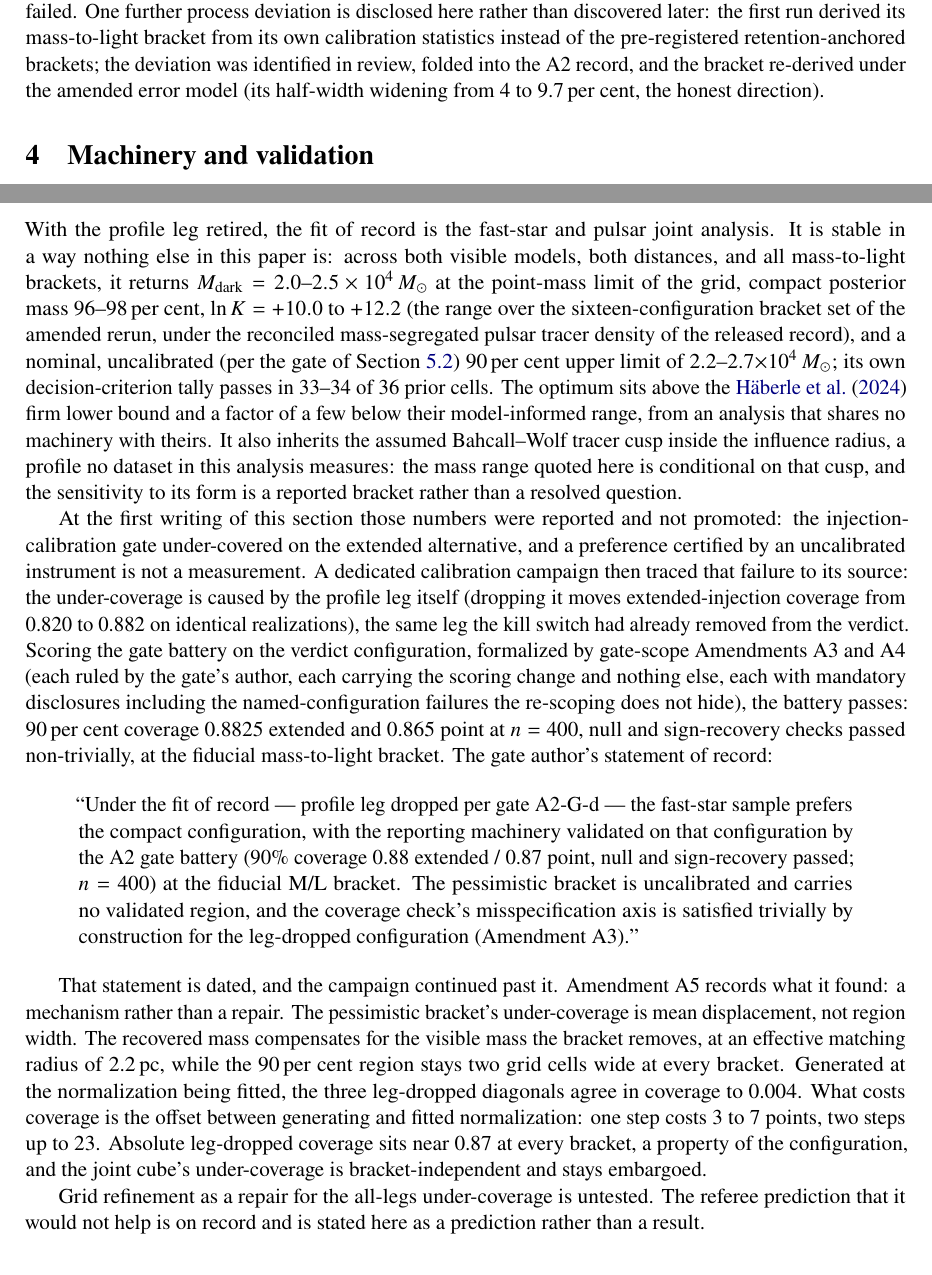
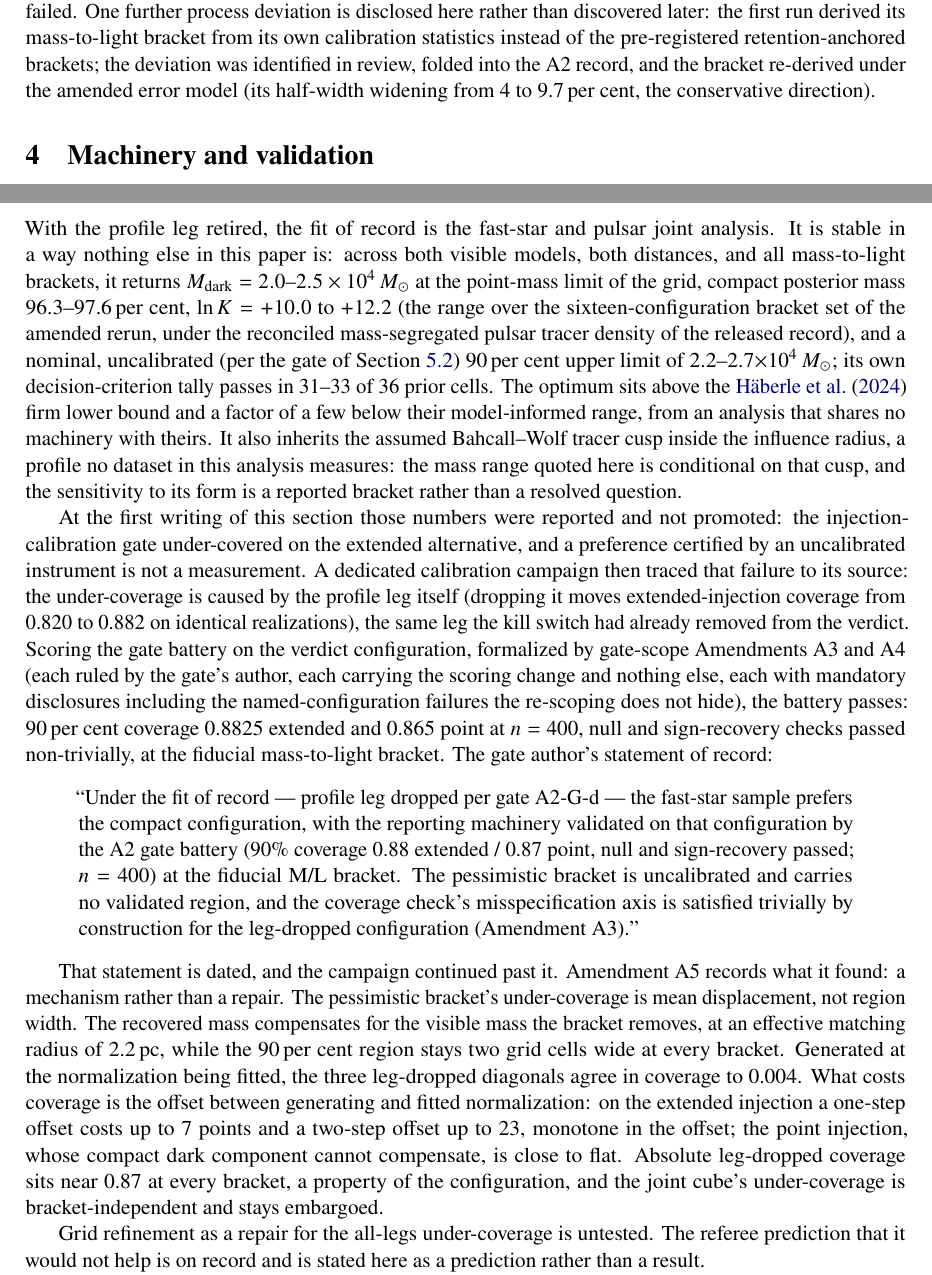
Before and after one commit to PostOakLabs/OCS, a LaTeX paper (papers/source/mass-tension-paper.tex): two parts of pages 6 and 10 of 16, joined at a grey line, cut so that both start at the same text. Compiled offline with pdfLaTeX.

Commit message:
papers: mirror H v1.0 final (editorial pass)
Co-Authored-By: Claude Fable 5 <noreply@anthropic.com>

```diff
--- a/papers/source/mass-tension-paper.tex
+++ b/papers/source/mass-tension-paper.tex
@@ -86,7 +86,7 @@ The analysis plan was committed before any real-data likelihood evaluation. Its
 
 Five amendments were required, all dated, all disclosed here; the first two changed the error model, the next two only the scoring scope of the gates after their own kill switch fired, and the fifth only the reading of how per-bracket coverage is generated and compared (Section~\ref{sec:record}). \textbf{A1:} the pre-registered fiducial visible model was defined on a surface-brightness profile that turned out not to exist in machine-readable form; the amendment names the Plummer/$\alpha\beta\gamma$ pair as a reported bracket, neither member promoted. \textbf{A2:} the first real-data run exposed that the dispersion profile's assumed error model controlled the compact-versus-extended verdict outright (Section~\ref{sec:fit}); rather than choose a value, we froze the run and took the question to two independent methodological reviews and, on their split, a tiebreak adjudication, whose ruling was adopted verbatim: all quadrature error floors, fixed or fitted, were struck as primary (a coherent one-signed residual is mean-model bias, and inflating variance against a biased mean is equivalent to deleting the leg gradually), replaced by an explicit mean-model discrepancy term in the style of \citet{KennedyOHagan2001}, a four-knot spline in $\log r$ with physics-scaled priors and a small white term, both marginalized, together with four quotability gates: a sign and runs test on the residuals, sign-unanimity of \lnK{} across every prior cell and bracket, an injection-calibration rerun at real-data precision with deliberate coherent misspecification, and a budget-overrun kill switch that retires the leg from the verdict if the required discrepancy exceeds twice its physics budget. \textbf{A5:} the pre-registration left implicit whether per-bracket coverage is scored on mocks generated at the bracket being fitted; the amendment reads it that way, fixes the bracket-equivalence criterion as a relative one against the fiducial diagonal in the same configuration and sample, and changes no prior, threshold, gate, or verdict (Section~\ref{sec:record}).
 
-The amendments changed the error model. They did not change the priors, the criteria, the data, or the quotability rules, and the second was adopted with its gates fixed before the rerun that they then failed. One further process deviation is disclosed here rather than discovered later: the first run derived its mass-to-light bracket from its own calibration statistics instead of the pre-registered retention-anchored brackets; the deviation was identified in review, folded into the A2 record, and the bracket re-derived under the amended error model (its half-width widening from 4 to 9.7\,per~cent, the honest direction).
+The amendments changed the error model. They did not change the priors, the criteria, the data, or the quotability rules, and the second was adopted with its gates fixed before the rerun that they then failed. One further process deviation is disclosed here rather than discovered later: the first run derived its mass-to-light bracket from its own calibration statistics instead of the pre-registered retention-anchored brackets; the deviation was identified in review, folded into the A2 record, and the bracket re-derived under the amended error model (its half-width widening from 4 to 9.7\,per~cent, the conservative direction).
 
 \section{Machinery and validation}
 \label{sec:machinery}
@@ -178,7 +178,7 @@ Three disclosures required verbatim by Amendment A2: the discrepancy term absorb
 \subsection{The fit of record, reported and not promoted}
 \label{sec:record}
 
-With the profile leg retired, the fit of record is the fast-star and pulsar joint analysis. It is stable in a way nothing else in this paper is: across both visible models, both distances, and all mass-to-light brackets, it returns $\mdark = 2.0$--$2.5\times10^{4}\,\msun$ at the point-mass limit of the grid, compact posterior mass 96--98\,per~cent, $\lnK = +10.0$ to $+12.2$ (the range over the sixteen-configuration bracket set of the amended rerun, under the reconciled mass-segregated pulsar tracer density of the released record), and a nominal, uncalibrated (per the gate of Section~\ref{sec:fit2}) 90\,per~cent upper limit of 2.2--2.7$\times10^{4}\,\msun$; its own decision-criterion tally passes in 33--34 of 36 prior cells. The optimum sits above the \citet{Haberle2024Nature} firm lower bound and a factor of a few below their model-informed range, from an analysis that shares no machinery with theirs. It also inherits the assumed Bahcall--Wolf tracer cusp inside the influence radius, a profile no dataset in this analysis measures: the mass range quoted here is conditional on that cusp, and the sensitivity to its form is a reported bracket rather than a resolved question.
+With the profile leg retired, the fit of record is the fast-star and pulsar joint analysis. It is stable in a way nothing else in this paper is: across both visible models, both distances, and all mass-to-light brackets, it returns $\mdark = 2.0$--$2.5\times10^{4}\,\msun$ at the point-mass limit of the grid, compact posterior mass 96.3--97.6\,per~cent, $\lnK = +10.0$ to $+12.2$ (the range over the sixteen-configuration bracket set of the amended rerun, under the reconciled mass-segregated pulsar tracer density of the released record), and a nominal, uncalibrated (per the gate of Section~\ref{sec:fit2}) 90\,per~cent upper limit of 2.2--2.7$\times10^{4}\,\msun$; its own decision-criterion tally passes in 31--33 of 36 prior cells. The optimum sits above the \citet{Haberle2024Nature} firm lower bound and a factor of a few below their model-informed range, from an analysis that shares no machinery with theirs. It also inherits the assumed Bahcall--Wolf tracer cusp inside the influence radius, a profile no dataset in this analysis measures: the mass range quoted here is conditional on that cusp, and the sensitivity to its form is a reported bracket rather than a resolved question.
 
 At the first writing of this section those numbers were reported and not promoted: the injection-calibration gate under-covered on the extended alternative, and a preference certified by an uncalibrated instrument is not a measurement. A dedicated calibration campaign then traced that failure to its source: the under-coverage is caused by the profile leg itself (dropping it moves extended-injection coverage from 0.820 to 0.882 on identical realizations), the same leg the kill switch had already removed from the verdict. Scoring the gate battery on the verdict configuration, formalized by gate-scope Amendments A3 and A4 (each ruled by the gate's author, each carrying the scoring change and nothing else, each with mandatory disclosures including the named-configuration failures the re-scoping does not hide), the battery passes: 90\,per~cent coverage 0.8825 extended and 0.865 point at $n = 400$, null and sign-recovery checks passed non-trivially, at the fiducial mass-to-light bracket. The gate author's statement of record:
 
@@ -192,7 +192,7 @@ not region width. The recovered mass compensates for the visible mass the bracke
 effective matching radius of 2.2\,pc, while the 90\,per~cent region stays two grid cells wide at
 every bracket. Generated at the normalization being fitted, the three leg-dropped diagonals agree
 in coverage to 0.004. What costs coverage is the offset between generating and fitted
-normalization: one step costs 3 to 7 points, two steps up to 23. Absolute leg-dropped coverage sits
+normalization: on the extended injection a one-step offset costs up to 7 points and a two-step offset up to 23, monotone in the offset; the point injection, whose compact dark component cannot compensate, is close to flat. Absolute leg-dropped coverage sits
 near 0.87 at every bracket, a property of the configuration, and the joint cube's under-coverage is
 bracket-independent and stays embargoed.
 
```
Also changed, not shown: papers/omega-centauri-mass-tension.pdf, papers/source/mass-tension-paper.tex (2 more changed lines).
